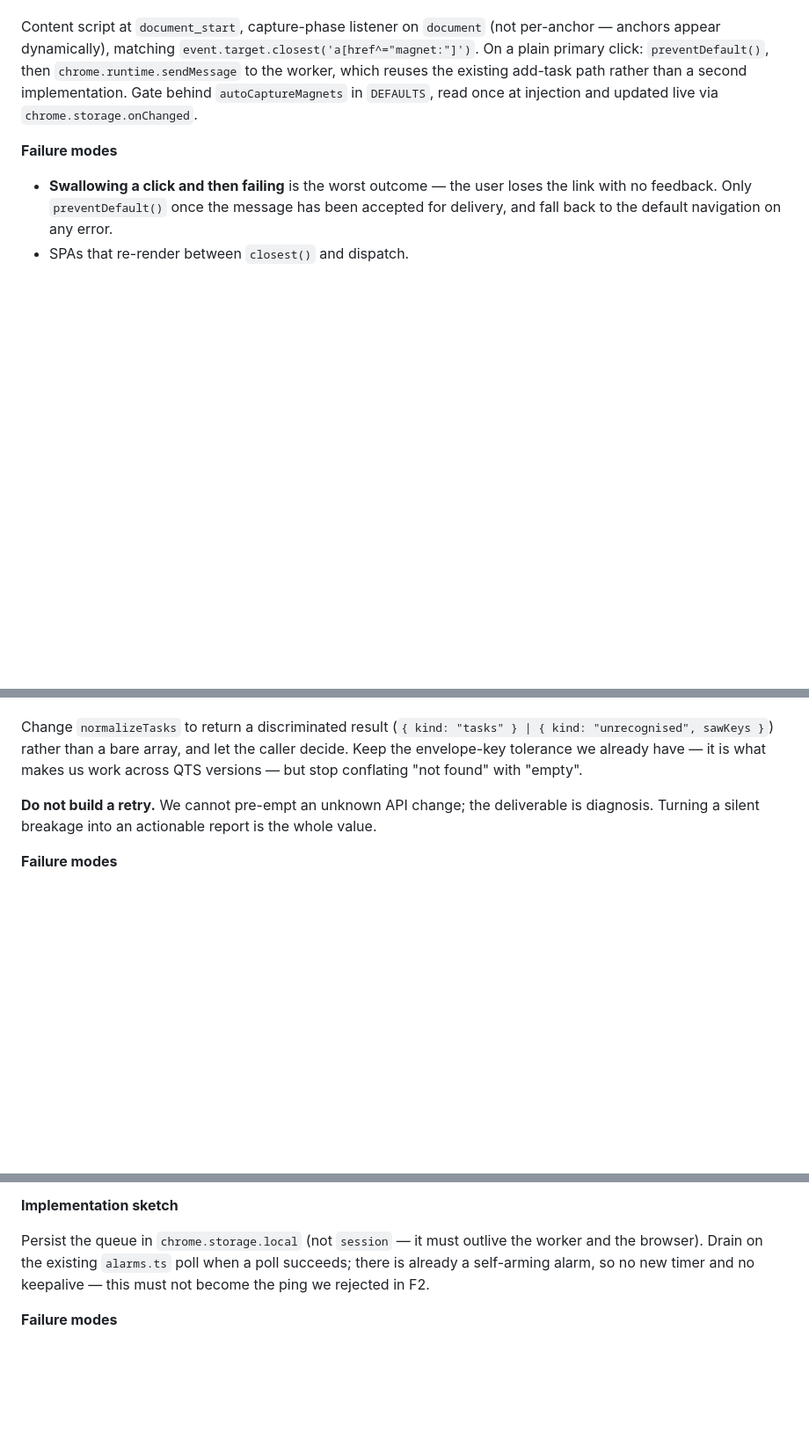
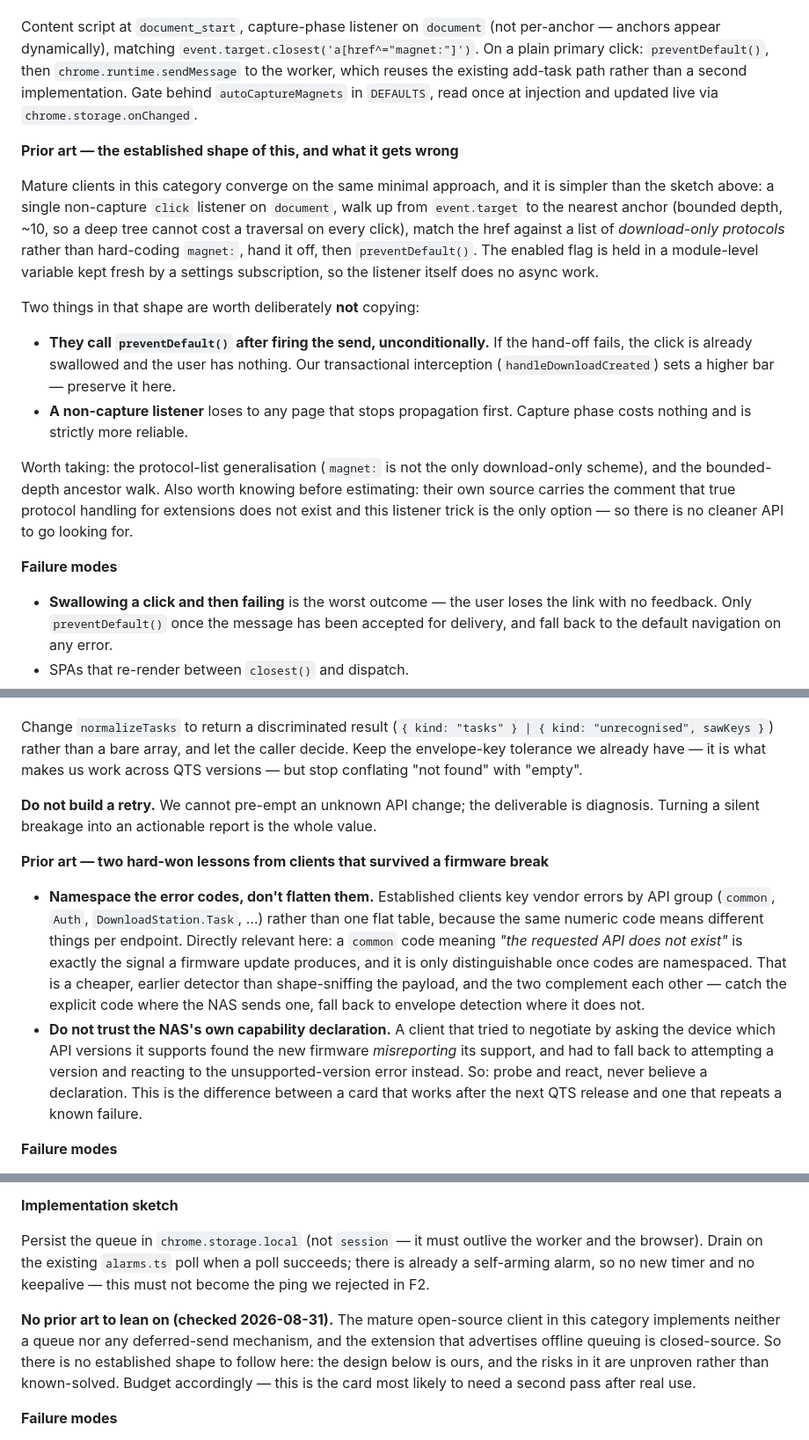
Before and after one commit to ScalableJS/QuickGet, a Markdown page: agent-os/product/competitive-gaps-kanban.md, 3 parts joined by grey strips. Shown at 88% size. GitHub-like rendering; blank space fills up the shorter version.

Commit message:
docs(product): add prior-art notes to the gap cards
Studied how mature clients in this category solve the same problems, and
recorded the principles rather than any implementation.

GAP-1: the established shape is simpler than our sketch — one document-level
click listener, a bounded walk to the nearest anchor, and a download-only
protocol list instead of a hard-coded magnet: check. Two parts of it are
explicitly marked as not to copy: preventDefault() fired unconditionally after
the send (a failed hand-off then loses the click), and a non-capture listener
that any page can pre-empt.

GAP-2 gains the two lessons that matter most: namespace vendor error codes by
API group rather than flattening them, since "the requested API does not exist"
is precisely the firmware-change signal and is only legible once namespaced;
and never trust the device's own capability declaration — a NAS that misreports
which API versions it supports is a documented failure, so probe and react to
the error instead.

GAP-3 and GAP-4 record the opposite finding: no queue and no undo exist in the
comparable open-source client, so those designs are ours and their risks are
unproven rather than known-solved.

Co-Authored-By: Claude Opus 5 <noreply@anthropic.com>

```diff
--- a/agent-os/product/competitive-gaps-kanban.md
+++ b/agent-os/product/competitive-gaps-kanban.md
@@ -79,6 +79,29 @@ which reuses the existing add-task path rather than a second implementation. Gat
 `autoCaptureMagnets` in `DEFAULTS`, read once at injection and updated live via
 `chrome.storage.onChanged`.
 
+**Prior art — the established shape of this, and what it gets wrong**
+
+Mature clients in this category converge on the same minimal approach, and it is simpler than
+the sketch above: a single non-capture `click` listener on `document`, walk up from
+`event.target` to the nearest anchor (bounded depth, ~10, so a deep tree cannot cost a
+traversal on every click), match the href against a list of *download-only protocols* rather
+than hard-coding `magnet:`, hand it off, then `preventDefault()`. The enabled flag is held in
+a module-level variable kept fresh by a settings subscription, so the listener itself does no
+async work.
+
+Two things in that shape are worth deliberately **not** copying:
+
+- **They call `preventDefault()` after firing the send, unconditionally.** If the hand-off
+  fails, the click is already swallowed and the user has nothing. Our transactional
+  interception (`handleDownloadCreated`) sets a higher bar — preserve it here.
+- **A non-capture listener** loses to any page that stops propagation first. Capture phase
+  costs nothing and is strictly more reliable.
+
+Worth taking: the protocol-list generalisation (`magnet:` is not the only download-only
+scheme), and the bounded-depth ancestor walk. Also worth knowing before estimating: their own
+source carries the comment that true protocol handling for extensions does not exist and this
+listener trick is the only option — so there is no cleaner API to go looking for.
+
 **Failure modes**
 
 - **Swallowing a click and then failing** is the worst outcome — the user loses the link with
@@ -150,6 +173,23 @@ stop conflating "not found" with "empty".
 **Do not build a retry.** We cannot pre-empt an unknown API change; the deliverable is
 diagnosis. Turning a silent breakage into an actionable report is the whole value.
 
+**Prior art — two hard-won lessons from clients that survived a firmware break**
+
+- **Namespace the error codes, don't flatten them.** Established clients key vendor errors by
+  API group (`common`, `Auth`, `DownloadStation.Task`, …) rather than one flat table, because
+  the same numeric code means different things per endpoint. Directly relevant here: a
+  `common` code meaning *"the requested API does not exist"* is exactly the signal a firmware
+  update produces, and it is only distinguishable once codes are namespaced. That is a
+  cheaper, earlier detector than shape-sniffing the payload, and the two complement each
+  other — catch the explicit code where the NAS sends one, fall back to envelope detection
+  where it does not.
+- **Do not trust the NAS's own capability declaration.** A client that tried to negotiate by
+  asking the device which API versions it supports found the new firmware *misreporting* its
+  support, and had to fall back to attempting a version and reacting to the
+  unsupported-version error instead. So: probe and react, never believe a declaration. This
+  is the difference between a card that works after the next QTS release and one that repeats
+  a known failure.
+
 **Failure modes**
 
 - A genuinely empty NAS must never warn. This is the regression that would make the feature
@@ -205,6 +245,12 @@ the browser). Drain on the existing `alarms.ts` poll when a poll succeeds; there
 self-arming alarm, so no new timer and no keepalive — this must not become the ping we
 rejected in F2.
 
+**No prior art to lean on (checked 2026-08-31).** The mature open-source client in this
+category implements neither a queue nor any deferred-send mechanism, and the extension that
+advertises offline queuing is closed-source. So there is no established shape to follow here:
+the design below is ours, and the risks in it are unproven rather than known-solved. Budget
+accordingly — this is the card most likely to need a second pass after real use.
+
 **Failure modes**
 
 - **A surprise download hours later** is the failure that makes this feature hated. Pending
```
Also changed, not shown: other parts of agent-os/product/competitive-gaps-kanban.md (+4 -0 lines).
